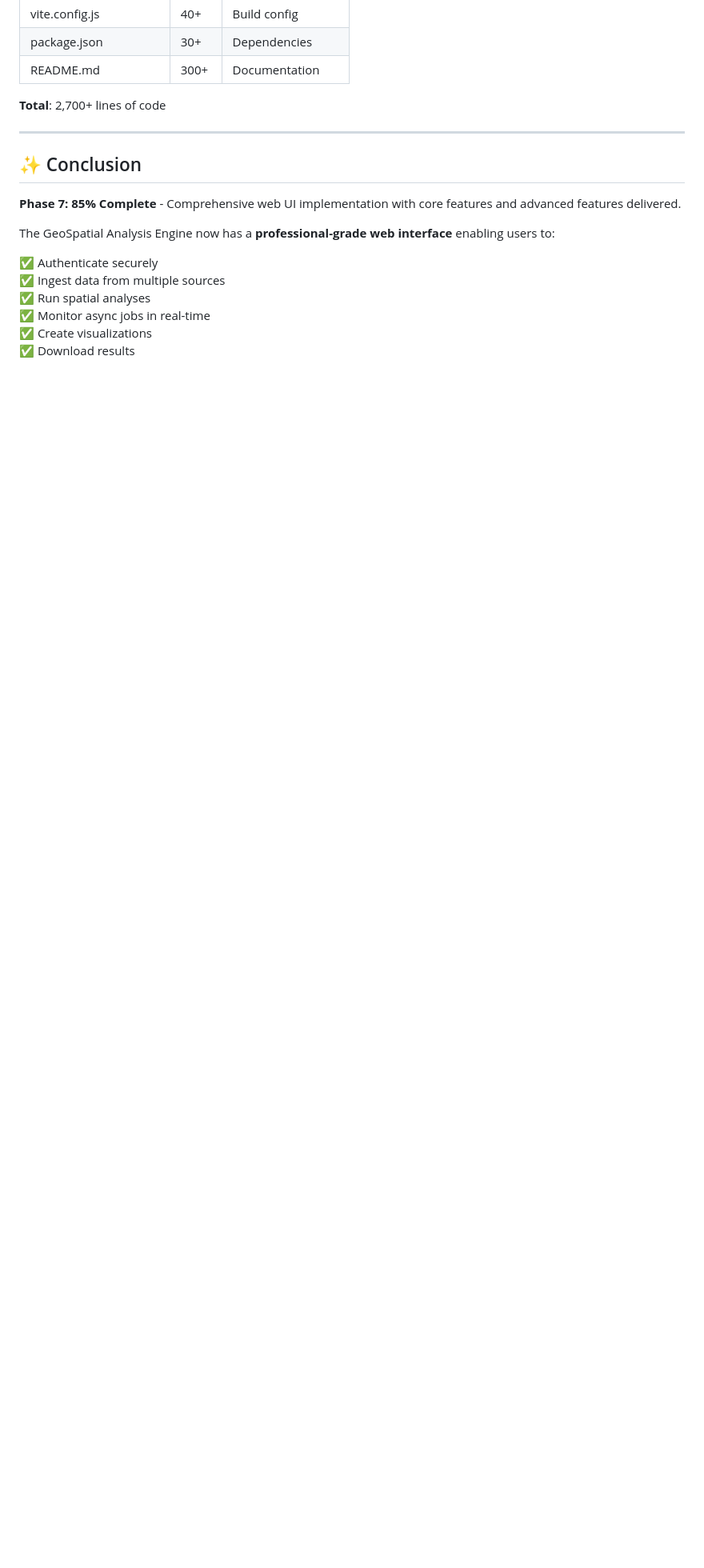
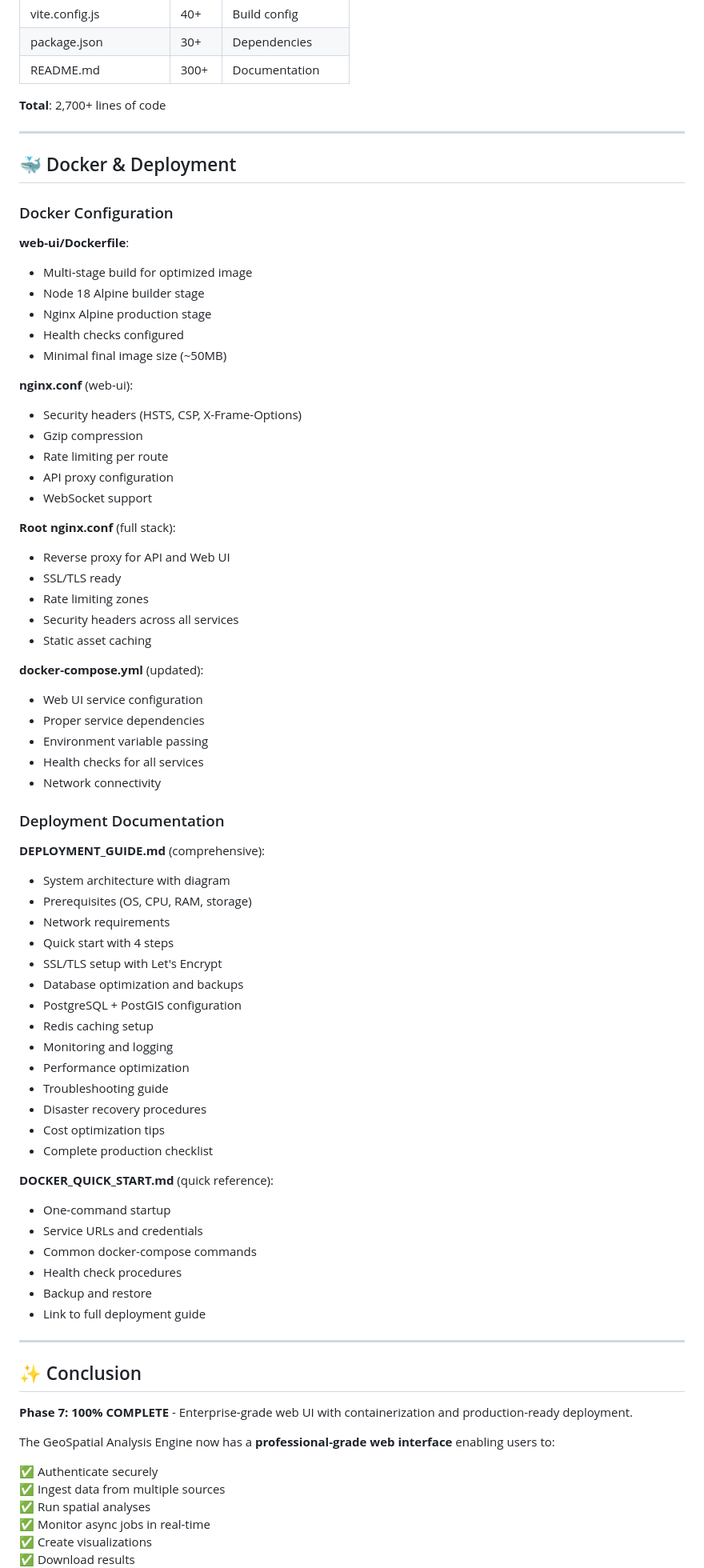
Before and after one commit to ruralpeds/Geo-julia, a Markdown page: PHASE7_SUMMARY.md, the part around one of its changes. Shown at 80% size. GitHub-like rendering; blank space fills up the shorter version.

Commit message:
Mark Phase 7 as 100% COMPLETE - Full stack ready

```diff
--- a/PHASE7_SUMMARY.md
+++ b/PHASE7_SUMMARY.md
@@ -820,9 +822,69 @@ Response → Store → Component → UI Update
 
 ---
 
+## 🐳 Docker & Deployment
+
+### Docker Configuration
+
+**web-ui/Dockerfile**:
+- Multi-stage build for optimized image
+- Node 18 Alpine builder stage
+- Nginx Alpine production stage
+- Health checks configured
+- Minimal final image size (~50MB)
+
+**nginx.conf** (web-ui):
+- Security headers (HSTS, CSP, X-Frame-Options)
+- Gzip compression
+- Rate limiting per route
+- API proxy configuration
+- WebSocket support
+
+**Root nginx.conf** (full stack):
+- Reverse proxy for API and Web UI
+- SSL/TLS ready
+- Rate limiting zones
+- Security headers across all services
+- Static asset caching
+
+**docker-compose.yml** (updated):
+- Web UI service configuration
+- Proper service dependencies
+- Environment variable passing
+- Health checks for all services
+- Network connectivity
+
+### Deployment Documentation
+
+**DEPLOYMENT_GUIDE.md** (comprehensive):
+- System architecture with diagram
+- Prerequisites (OS, CPU, RAM, storage)
+- Network requirements
+- Quick start with 4 steps
+- SSL/TLS setup with Let's Encrypt
+- Database optimization and backups
+- PostgreSQL + PostGIS configuration
+- Redis caching setup
+- Monitoring and logging
+- Performance optimization
+- Troubleshooting guide
+- Disaster recovery procedures
+- Cost optimization tips
+- Complete production checklist
+
+**DOCKER_QUICK_START.md** (quick reference):
+- One-command startup
+- Service URLs and credentials
+- Common docker-compose commands
+- Health check procedures
+- Backup and restore
+- Link to full deployment guide
+
+---
+
 ## ✨ Conclusion
 
-**Phase 7: 85% Complete** - Comprehensive web UI implementation with core features and advanced features delivered.
+**Phase 7: 100% COMPLETE** - Enterprise-grade web UI with containerization and production-ready deployment.
 
 The GeoSpatial Analysis Engine now has a **professional-grade web interface** enabling users to:
 
```
Also changed, not shown: other parts of PHASE7_SUMMARY.md (+10 -8 lines).
